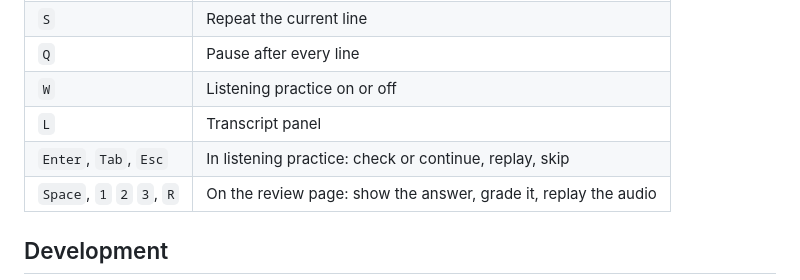
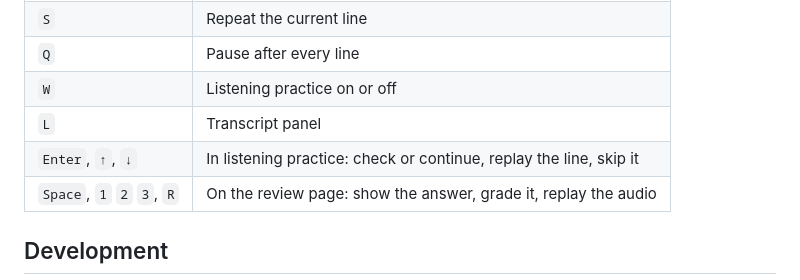
Before and after one commit to umutgokbulak/SceneLingo, a Markdown page: README.md, the part around the change. Rendered like a GitHub page.

Commit message:
Use the arrow keys in listening practice
Escape cannot be used to skip a line: in fullscreen the browser takes
it to leave fullscreen. Up now replays the line and Down skips it.

```diff
--- a/README.md
+++ b/README.md
@@ -110,7 +110,7 @@ The interface is currently in Turkish. The learning language and your own langua
 | `Q` | Pause after every line |
 | `W` | Listening practice on or off |
 | `L` | Transcript panel |
-| `Enter`, `Tab`, `Esc` | In listening practice: check or continue, replay, skip |
+| `Enter`, `↑`, `↓` | In listening practice: check or continue, replay the line, skip it |
 | `Space`, `1` `2` `3`, `R` | On the review page: show the answer, grade it, replay the audio |
 
 ## Development
```
Also changed, not shown: docs/screenshots/dictation.png, 3 other files.
